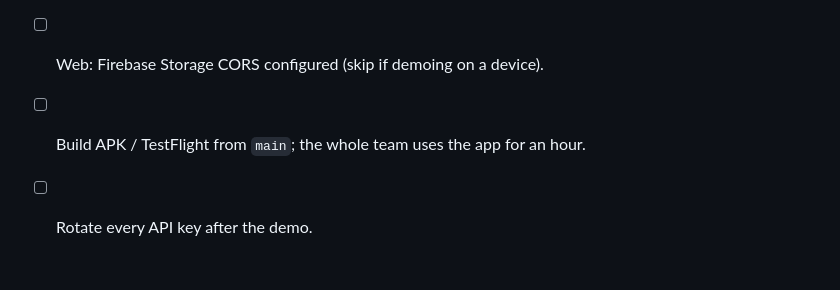
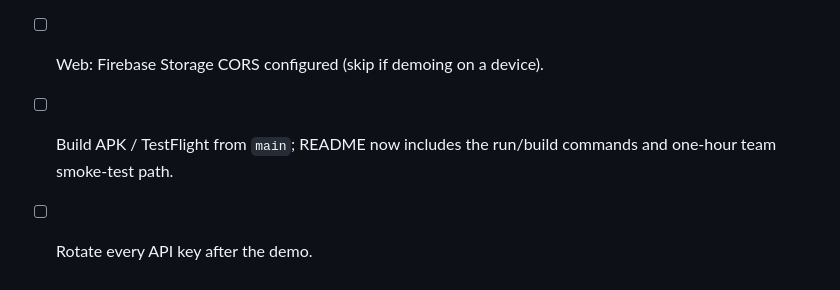
Before and after one commit to VictorChen106000/syncra_flutter, a Markdown page: docs/STATUS.md, the part around the change. Drawn GitHub-style.

```diff
--- a/docs/STATUS.md
+++ b/docs/STATUS.md
@@ -137,5 +137,5 @@ and key configuration.
 - [ ] Feature freeze ~7 days out — bug bash only.
 - [ ] `ANTHROPIC_API_KEY` + `RAPIDAPI_KEY` set; spend caps configured. Debug Profile now shows whether both compile-time keys are present.
 - [ ] Web: Firebase Storage CORS configured (skip if demoing on a device).
-- [ ] Build APK / TestFlight from `main`; the whole team uses the app for an hour.
+- [ ] Build APK / TestFlight from `main`; README now includes the run/build commands and one-hour team smoke-test path.
 - [ ] Rotate every API key after the demo.
```
Also changed, not shown: docs/README.md (+62 -0 lines).
